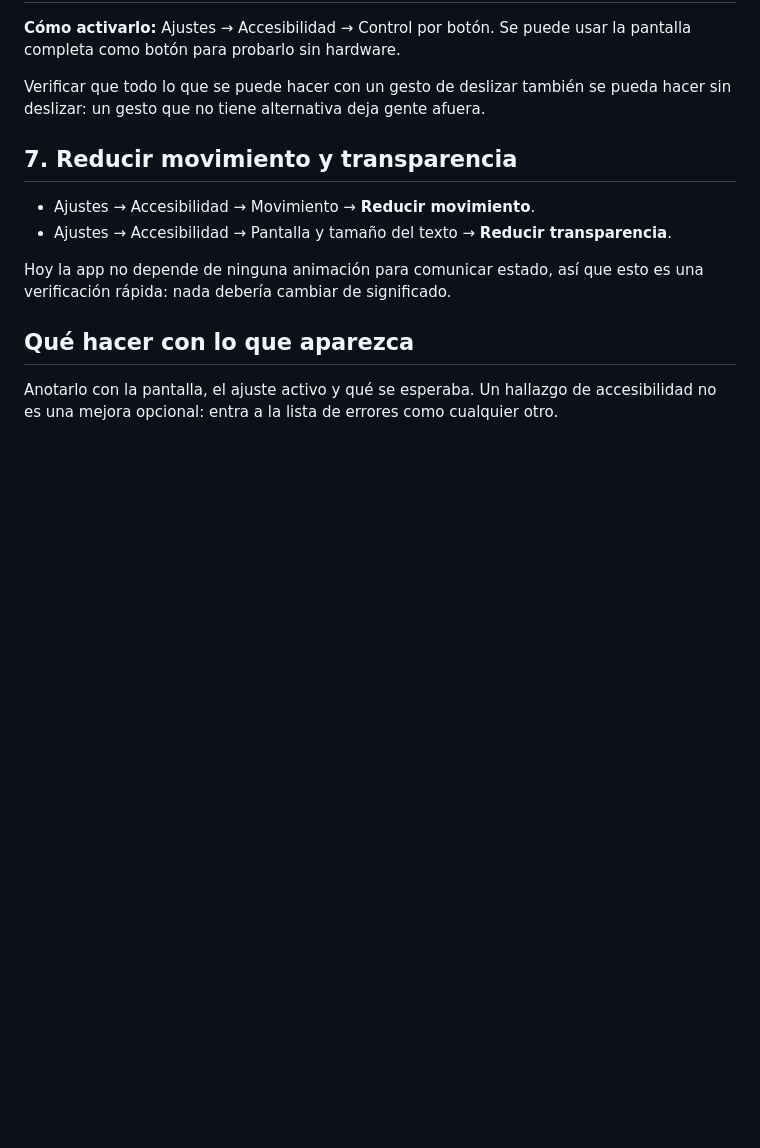
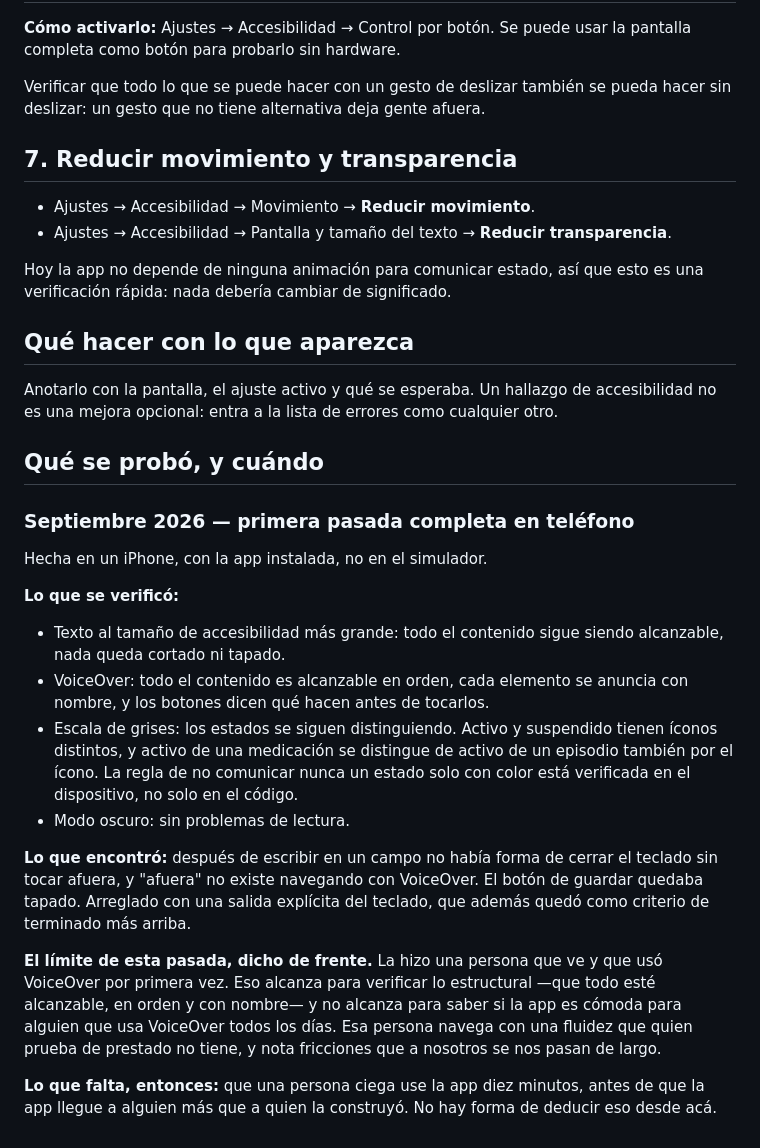
Before and after one commit to marvainstein/appsaludanimales, a Markdown page: docs/accesibilidad.md, the part around the change. Drawn GitHub-style; blank space fills up the shorter version.

Commit message:
Anotar los resultados de la primera pasada de accesibilidad en teléfono
Queda escrito qué se verificó en el dispositivo, qué encontró —la trampa
del teclado, ya arreglada— y cuál es el límite de esta pasada: la hizo
una persona que ve, usando VoiceOver por primera vez. Eso verifica lo
estructural y no dice si la app es cómoda para quien lo usa todos los
días. Falta que una persona ciega la use diez minutos.

Co-Authored-By: Claude Opus 5 <noreply@anthropic.com>
Claude-Session: https://claude.ai/code/session_01LnGazGvX35pAo1QbTQGvXV

```diff
--- a/docs/accesibilidad.md
+++ b/docs/accesibilidad.md
@@ -139,3 +139,37 @@ una verificación rápida: nada debería cambiar de significado.
 Anotarlo con la pantalla, el ajuste activo y qué se esperaba. Un hallazgo de
 accesibilidad no es una mejora opcional: entra a la lista de errores como
 cualquier otro.
+
+## Qué se probó, y cuándo
+
+### Septiembre 2026 — primera pasada completa en teléfono
+
+Hecha en un iPhone, con la app instalada, no en el simulador.
+
+**Lo que se verificó:**
+
+- Texto al tamaño de accesibilidad más grande: todo el contenido sigue siendo
+  alcanzable, nada queda cortado ni tapado.
+- VoiceOver: todo el contenido es alcanzable en orden, cada elemento se anuncia
+  con nombre, y los botones dicen qué hacen antes de tocarlos.
+- Escala de grises: los estados se siguen distinguiendo. Activo y suspendido
+  tienen íconos distintos, y activo de una medicación se distingue de activo de
+  un episodio también por el ícono. La regla de no comunicar nunca un estado
+  solo con color está verificada en el dispositivo, no solo en el código.
+- Modo oscuro: sin problemas de lectura.
+
+**Lo que encontró:** después de escribir en un campo no había forma de cerrar el
+teclado sin tocar afuera, y "afuera" no existe navegando con VoiceOver. El botón
+de guardar quedaba tapado. Arreglado con una salida explícita del teclado, que
+además quedó como criterio de terminado más arriba.
+
+**El límite de esta pasada, dicho de frente.** La hizo una persona que ve y que
+usó VoiceOver por primera vez. Eso alcanza para verificar lo estructural —que
+todo esté alcanzable, en orden y con nombre— y no alcanza para saber si la app es
+cómoda para alguien que usa VoiceOver todos los días. Esa persona navega con una
+fluidez que quien prueba de prestado no tiene, y nota fricciones que a nosotros
+se nos pasan de largo.
+
+**Lo que falta, entonces:** que una persona ciega use la app diez minutos, antes
+de que la app llegue a alguien más que a quien la construyó. No hay forma de
+deducir eso desde acá.
```
